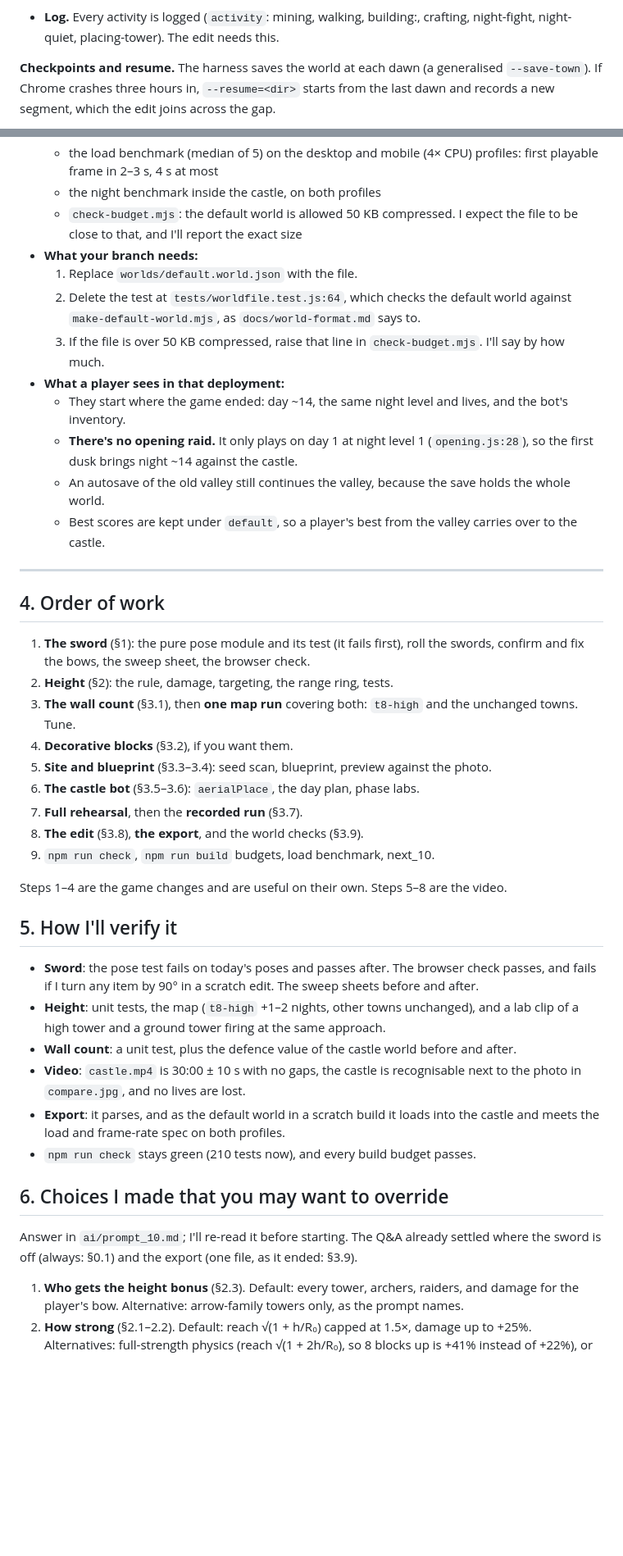
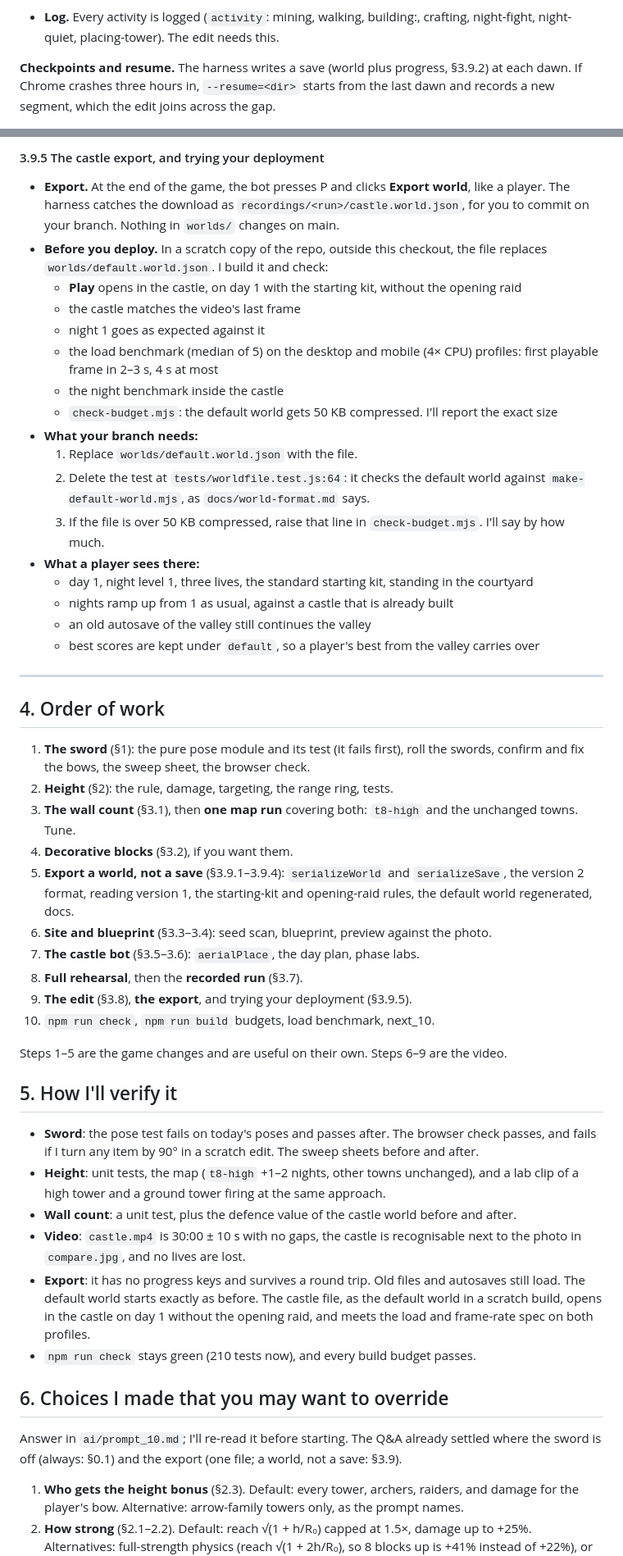
Before and after one commit to doublependu/block, a Markdown page: ai/plan_10.md, 2 parts joined by grey strips. Shown at 82% size. Rendered like a GitHub page; blank space fills up the shorter version.

```diff
--- a/ai/plan_10.md
+++ b/ai/plan_10.md
@@ -395,7 +423,7 @@ It plays by input only, like every recorded game.
 - **Log.** Every activity is logged (`activity`: mining, walking, building:<part>, crafting,
   night-fight, night-quiet, placing-tower). The edit needs this.
 
-**Checkpoints and resume.** The harness saves the world at each dawn (a generalised `--save-town`).
+**Checkpoints and resume.** The harness writes a save (world plus progress, §3.9.2) at each dawn.
 If Chrome crashes three hours in, `--resume=<dir>` starts from the last dawn and records a new
 segment, which the edit joins across the gap.
 
@@ -456,23 +539,28 @@ This is a new script; `short.mjs` is yours and stays as it is.
+#### 3.9.5 The castle export, and trying your deployment
+
+- **Export.** At the end of the game, the bot presses P and clicks **Export world**, like a player.
+  The harness catches the download as `recordings/<run>/castle.world.json`, for you to commit on
+  your branch. Nothing in `worlds/` changes on main.
+- **Before you deploy.** In a scratch copy of the repo, outside this checkout, the file replaces
+  `worlds/default.world.json`. I build it and check:
+  - **Play** opens in the castle, on day 1 with the starting kit, without the opening raid
+  - the castle matches the video's last frame
+  - night 1 goes as expected against it
   - the load benchmark (median of 5) on the desktop and mobile (4× CPU) profiles: first playable
     frame in 2–3 s, 4 s at most
-  - the night benchmark inside the castle, on both profiles
-  - `check-budget.mjs`: the default world is allowed 50 KB compressed. I expect the file to be
-    close to that, and I'll report the exact size
+  - the night benchmark inside the castle
+  - `check-budget.mjs`: the default world gets 50 KB compressed. I'll report the exact size
 - **What your branch needs:**
   1. Replace `worlds/default.world.json` with the file.
-  2. Delete the test at `tests/worldfile.test.js:64`, which checks the default world against
-     `make-default-world.mjs`, as `docs/world-format.md` says to.
+  2. Delete the test at `tests/worldfile.test.js:64`: it checks the default world against
+     `make-default-world.mjs`, as `docs/world-format.md` says.
   3. If the file is over 50 KB compressed, raise that line in `check-budget.mjs`. I'll say by how
      much.
-- **What a player sees in that deployment:**
-  - They start where the game ended: day ~14, the same night level and lives, and the bot's
-    inventory.
-  - **There's no opening raid.** It only plays on day 1 at night level 1 (`opening.js:28`), so the
-    first dusk brings night ~14 against the castle.
-  - An autosave of the old valley still continues the valley, because the save holds the whole
-    world.
-  - Best scores are kept under `default`, so a player's best from the valley carries over to the
-    castle.
+- **What a player sees there:**
+  - day 1, night level 1, three lives, the standard starting kit, standing in the courtyard
+  - nights ramp up from 1 as usual, against a castle that is already built
+  - an old autosave of the valley still continues the valley
+  - best scores are kept under `default`, so a player's best from the valley carries over
 
 ---
 
@@ -484,13 +572,16 @@ This is a new script; `short.mjs` is yours and stays as it is.
 3. **The wall count** (§3.1), then **one map run** covering both: `t8-high` and the unchanged towns.
    Tune.
 4. **Decorative blocks** (§3.2), if you want them.
-5. **Site and blueprint** (§3.3–3.4): seed scan, blueprint, preview against the photo.
-6. **The castle bot** (§3.5–3.6): `aerialPlace`, the day plan, phase labs.
-7. **Full rehearsal**, then the **recorded run** (§3.7).
-8. **The edit** (§3.8), **the export**, and the world checks (§3.9).
-9. `npm run check`, `npm run build` budgets, load benchmark, next_10.
+5. **Export a world, not a save** (§3.9.1–3.9.4): `serializeWorld` and `serializeSave`, the
+   version 2 format, reading version 1, the starting-kit and opening-raid rules, the default world
+   regenerated, docs.
+6. **Site and blueprint** (§3.3–3.4): seed scan, blueprint, preview against the photo.
+7. **The castle bot** (§3.5–3.6): `aerialPlace`, the day plan, phase labs.
+8. **Full rehearsal**, then the **recorded run** (§3.7).
+9. **The edit** (§3.8), **the export**, and trying your deployment (§3.9.5).
+10. `npm run check`, `npm run build` budgets, load benchmark, next_10.
 
-Steps 1–4 are the game changes and are useful on their own. Steps 5–8 are the video.
+Steps 1–5 are the game changes and are useful on their own. Steps 6–9 are the video.
 
 ## 5. How I'll verify it
 
@@ -501,14 +592,16 @@ Steps 1–4 are the game changes and are useful on their own. Steps 5–8 are th
 - **Wall count**: a unit test, plus the defence value of the castle world before and after.
 - **Video**: `castle.mp4` is 30:00 ± 10 s with no gaps, the castle is recognisable next to the photo
   in `compare.jpg`, and no lives are lost.
-- **Export**: it parses, and as the default world in a scratch build it loads into the castle and
-  meets the load and frame-rate spec on both profiles.
+- **Export**: it has no progress keys and survives a round trip. Old files and autosaves still load.
+  The default world starts exactly as before. The castle file, as the default world in a scratch
+  build, opens in the castle on day 1 without the opening raid, and meets the load and frame-rate
+  spec on both profiles.
 - `npm run check` stays green (210 tests now), and every build budget passes.
 
 ## 6. Choices I made that you may want to override
 
 Answer in `ai/prompt_10.md`; I'll re-read it before starting. The Q&A already settled where the
-sword is off (always: §0.1) and the export (one file, as it ended: §3.9).
+sword is off (always: §0.1) and the export (one file; a world, not a save: §3.9).
 
 1. **Who gets the height bonus** (§2.3). Default: every tower, archers, raiders, and damage for the
    player's bow. Alternative: arrow-family towers only, as the prompt names.
```
Also changed, not shown: other parts of ai/plan_10.md (+109 -21 lines).
